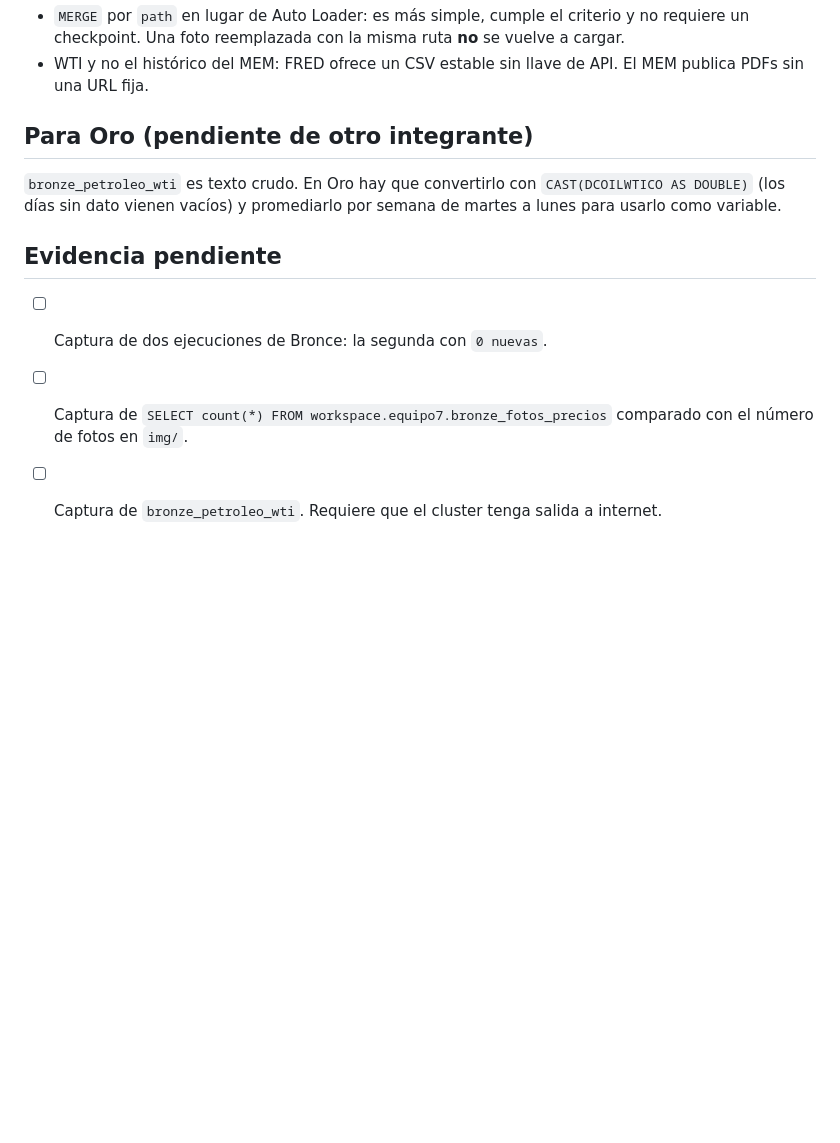
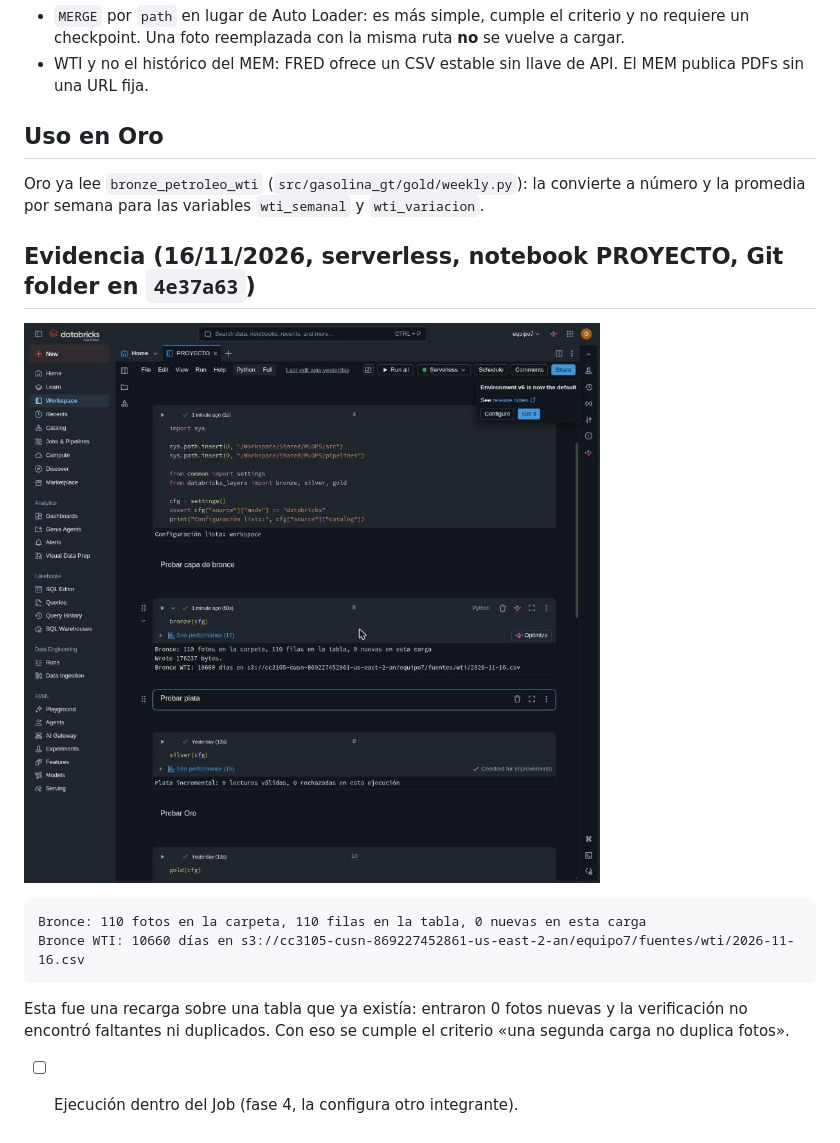
Before and after one commit to donmatthiuz/MLOPS, a Markdown page: docs/bronce/README.md, the part around the change. GitHub-like rendering; pictures changed too: docs/bronce/evidencia_bronce_databricks.jpg (added); blank space fills up the shorter version.

Commit message:
Docs: evidencia de la capa Bronce en Databricks

````diff
--- a/docs/bronce/README.md
+++ b/docs/bronce/README.md
@@ -18,12 +18,19 @@ Código: [`pipelines/01_bronze.py`](../../pipelines/01_bronze.py) → `bronze()`
 - `MERGE` por `path` en lugar de Auto Loader: es más simple, cumple el criterio y no requiere un checkpoint. Una foto reemplazada con la misma ruta **no** se vuelve a cargar.
 - WTI y no el histórico del MEM: FRED ofrece un CSV estable sin llave de API. El MEM publica PDFs sin una URL fija.
 
-## Para Oro (pendiente de otro integrante)
+## Uso en Oro
 
-`bronze_petroleo_wti` es texto crudo. En Oro hay que convertirlo con `CAST(DCOILWTICO AS DOUBLE)` (los días sin dato vienen vacíos) y promediarlo por semana de martes a lunes para usarlo como variable.
+Oro ya lee `bronze_petroleo_wti` (`src/gasolina_gt/gold/weekly.py`): la convierte a número y la promedia por semana para las variables `wti_semanal` y `wti_variacion`.
 
-## Evidencia pendiente
+## Evidencia (16/11/2026, serverless, notebook PROYECTO, Git folder en `4e37a63`)
 
-- [ ] Captura de dos ejecuciones de Bronce: la segunda con `0 nuevas`.
-- [ ] Captura de `SELECT count(*) FROM workspace.equipo7.bronze_fotos_precios` comparado con el número de fotos en `img/`.
-- [ ] Captura de `bronze_petroleo_wti`. Requiere que el cluster tenga salida a internet.
+![Bronce en Databricks](evidencia_bronce_databricks.jpg)
+
+```
+Bronce: 110 fotos en la carpeta, 110 filas en la tabla, 0 nuevas en esta carga
+Bronce WTI: 10660 días en s3://cc3105-cusn-869227452861-us-east-2-an/equipo7/fuentes/wti/2026-11-16.csv
+```
+
+Esta fue una recarga sobre una tabla que ya existía: entraron 0 fotos nuevas y la verificación no encontró faltantes ni duplicados. Con eso se cumple el criterio «una segunda carga no duplica fotos».
+
+- [ ] Ejecución dentro del Job (fase 4, la configura otro integrante).
````
